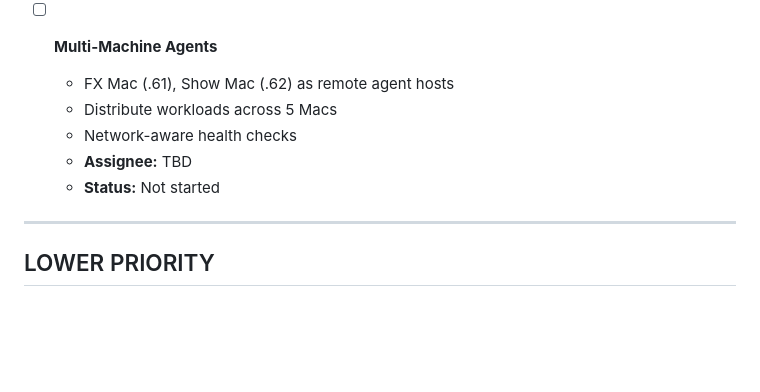
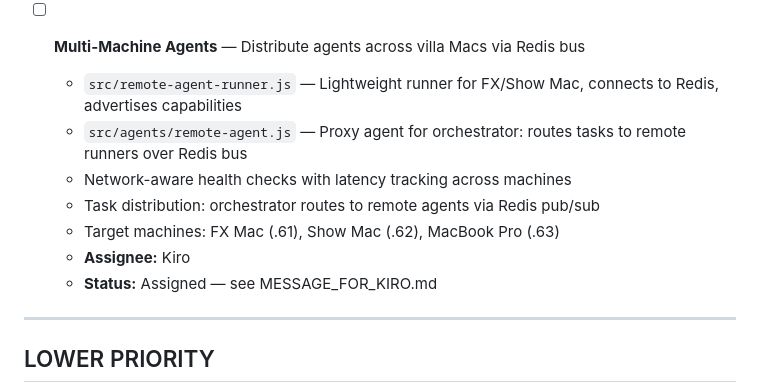
Before and after one commit to 88KeysLA/agent-orchestration-system, a Markdown page: TODO.md, the part around the change. Drawn GitHub-style; blank space fills up the shorter version.

Commit message:
Assign Multi-Machine Agents to Kiro with detailed brief
Co-Authored-By: Claude Opus 4.6 <noreply@anthropic.com>

```diff
--- a/TODO.md
+++ b/TODO.md
@@ -63,12 +63,14 @@ This changes what we should build next. We have real hardware, real AI, and a re
   - **Assignee:** Claude
   - **Status:** Complete — 8 tests
 
-- [ ] **Multi-Machine Agents**
-  - FX Mac (.61), Show Mac (.62) as remote agent hosts
-  - Distribute workloads across 5 Macs
-  - Network-aware health checks
-  - **Assignee:** TBD
-  - **Status:** Not started
+- [ ] **Multi-Machine Agents** — Distribute agents across villa Macs via Redis bus
+  - `src/remote-agent-runner.js` — Lightweight runner for FX/Show Mac, connects to Redis, advertises capabilities
+  - `src/agents/remote-agent.js` — Proxy agent for orchestrator: routes tasks to remote runners over Redis bus
+  - Network-aware health checks with latency tracking across machines
+  - Task distribution: orchestrator routes to remote agents via Redis pub/sub
+  - Target machines: FX Mac (.61), Show Mac (.62), MacBook Pro (.63)
+  - **Assignee:** Kiro
+  - **Status:** Assigned — see MESSAGE_FOR_KIRO.md
 
 ---
 
```
Also changed, not shown: MESSAGE_FOR_KIRO.md (added, +108 -0 lines).
